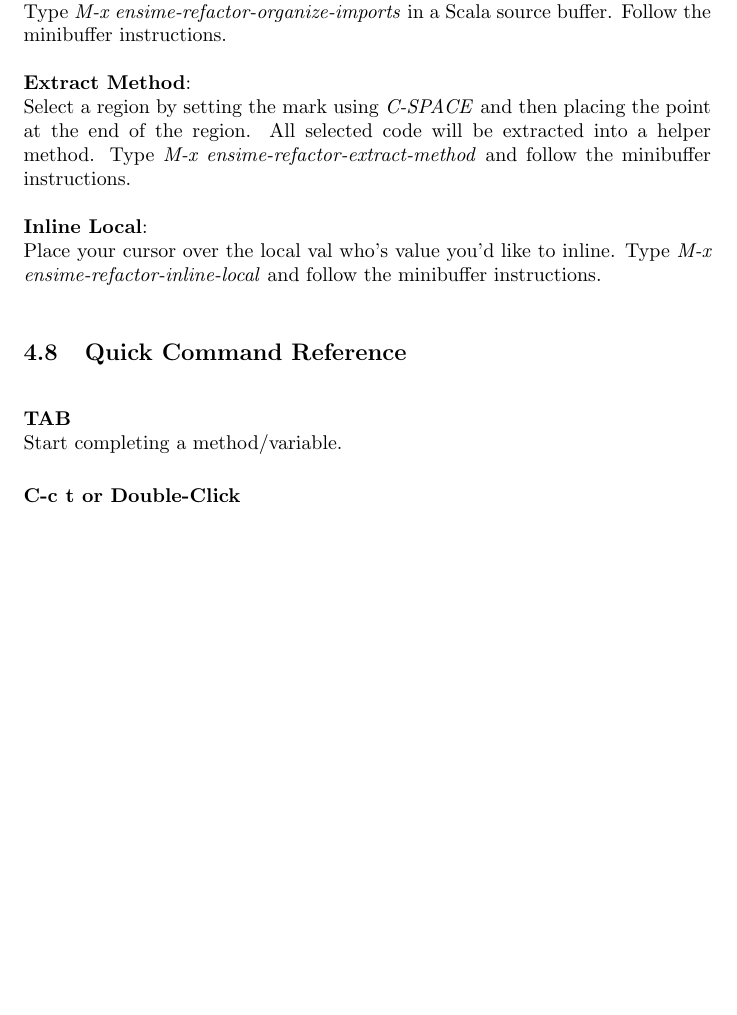
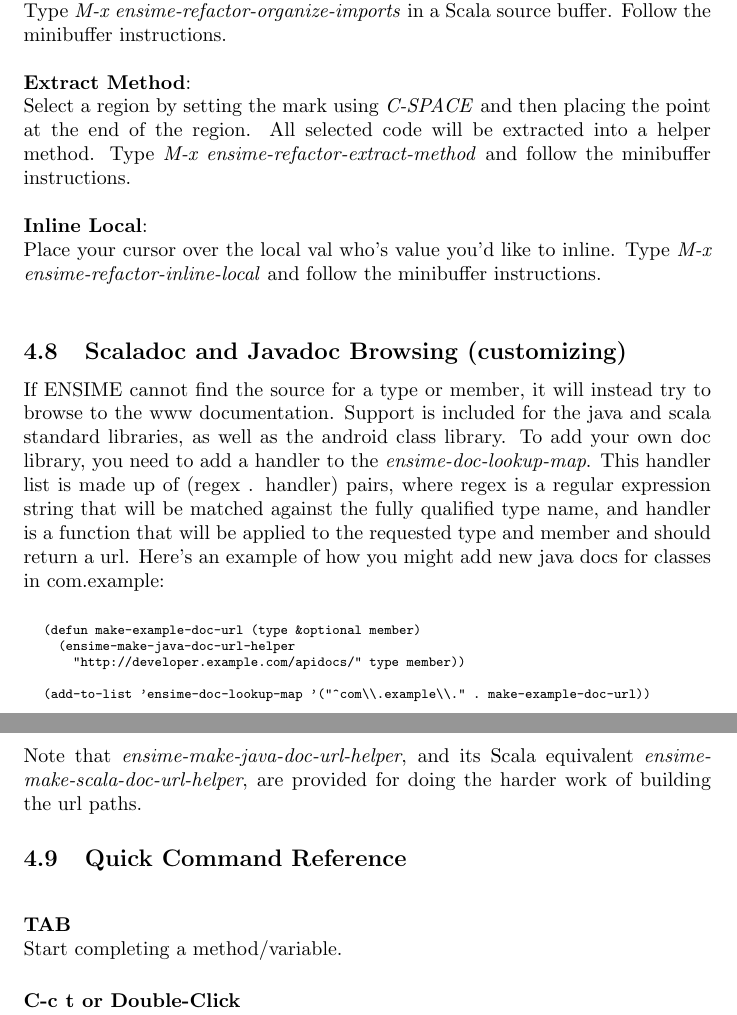
Before and after one commit to milessabin/spray-json-shapeless, a LaTeX document (etc/manual.ltx): part of page 10 of 12 before the commit and two parts of pages 10 and 11 of 12 after it, the two joined at a grey line, cut so that both start at the same text, the shorter picture padded with empty space. Compiled offline with pdfLaTeX.

Commit message:
Clean up the doc url generation - now much more extensible. Fix support for scala object docs. Fix support for java members with array params. Add android docs.

```diff
--- a/etc/manual.ltx
+++ b/etc/manual.ltx
@@ -338,6 +338,27 @@ Select a region by setting the mark using \emph{C-SPACE} and then placing the po
 Place your cursor over the local val who's value you'd like to inline. Type \emph{M-x ensime-refactor-inline-local} and follow the minibuffer instructions.\\
 
 
+\subsection{Scaladoc and Javadoc Browsing (customizing)}
+
+If ENSIME cannot find the source for a type or member, it will instead try to browse to the www documentation. Support is included for the java and scala standard libraries, as well as the android class library. To add your own doc library, you need to add a handler to the \emph{ensime-doc-lookup-map}. This handler list is made up of (regex . handler) pairs, where regex is a regular expression string that will be matched against the fully qualified type name, and handler is a function that will be applied to the requested type and member and should return a url. Here's an example of how you might add new java docs for classes in com.example:
+
+\begin{mylisting}
+\begin{verbatim}
+
+(defun make-example-doc-url (type &optional member)
+  (ensime-make-java-doc-url-helper
+    "http://developer.example.com/apidocs/" type member))
+
+(add-to-list 'ensime-doc-lookup-map '("^com\\.example\\." . make-example-doc-url))
+
+\end{verbatim}
+\end{mylisting}
+
+\noindent
+Note that \emph{ensime-make-java-doc-url-helper}, and its Scala equivalent \emph{ensime-make-scala-doc-url-helper}, are provided for doing the harder work of building the url paths.
+
+
+
 \subsection{Quick Command Reference}
 
 \vspace{5 mm}
```
Also changed, not shown: 2 other files.
